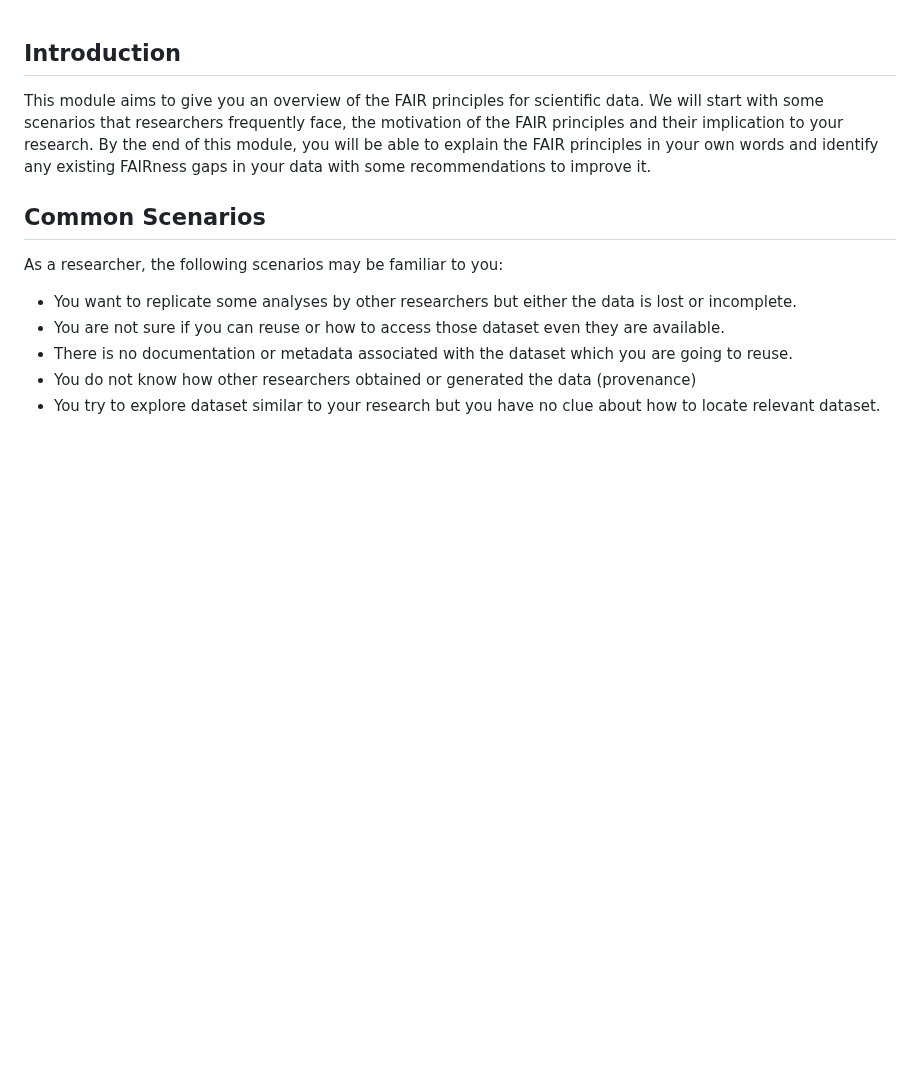
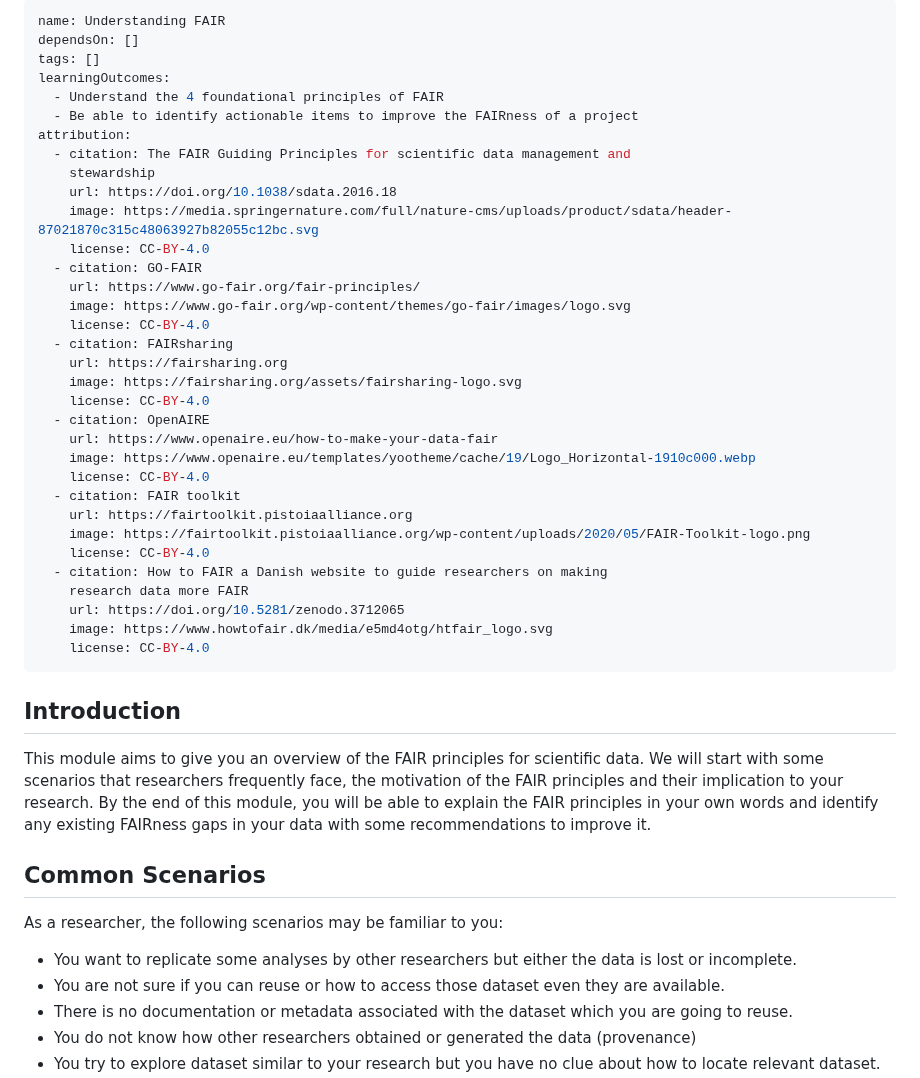
Before and after one commit to UNIVERSE-HPC/course-material, a Markdown page: software_project_management/fair/01_understanding_fair.md, the part around the change. GitHub-like rendering; blank space fills up the shorter version.

Commit message:
Add header with citations

```diff
--- a/software_project_management/fair/01_understanding_fair.md
+++ b/software_project_management/fair/01_understanding_fair.md
@@ -1,3 +1,38 @@
+---
+name: Understanding FAIR
+dependsOn: []
+tags: []
+learningOutcomes:
+  - Understand the 4 foundational principles of FAIR
+  - Be able to identify actionable items to improve the FAIRness of a project
+attribution:
+  - citation: The FAIR Guiding Principles for scientific data management and
+    stewardship
+    url: https://doi.org/10.1038/sdata.2016.18
+    image: https://media.springernature.com/full/nature-cms/uploads/product/sdata/header-87021870c315c48063927b82055c12bc.svg
+    license: CC-BY-4.0
+  - citation: GO-FAIR
+    url: https://www.go-fair.org/fair-principles/
+    image: https://www.go-fair.org/wp-content/themes/go-fair/images/logo.svg
+    license: CC-BY-4.0
+  - citation: FAIRsharing
+    url: https://fairsharing.org
+    image: https://fairsharing.org/assets/fairsharing-logo.svg
+    license: CC-BY-4.0
+  - citation: OpenAIRE
+    url: https://www.openaire.eu/how-to-make-your-data-fair
+    image: https://www.openaire.eu/templates/yootheme/cache/19/Logo_Horizontal-1910c000.webp
+    license: CC-BY-4.0
+  - citation: FAIR toolkit
+    url: https://fairtoolkit.pistoiaalliance.org
+    image: https://fairtoolkit.pistoiaalliance.org/wp-content/uploads/2020/05/FAIR-Toolkit-logo.png
+    license: CC-BY-4.0
+  - citation: How to FAIR a Danish website to guide researchers on making
+    research data more FAIR
+    url: https://doi.org/10.5281/zenodo.3712065
+    image: https://www.howtofair.dk/media/e5md4otg/htfair_logo.svg
+    license: CC-BY-4.0
+---
 ## Introduction
 
 This module aims to give you an overview of the FAIR principles for scientific
```
